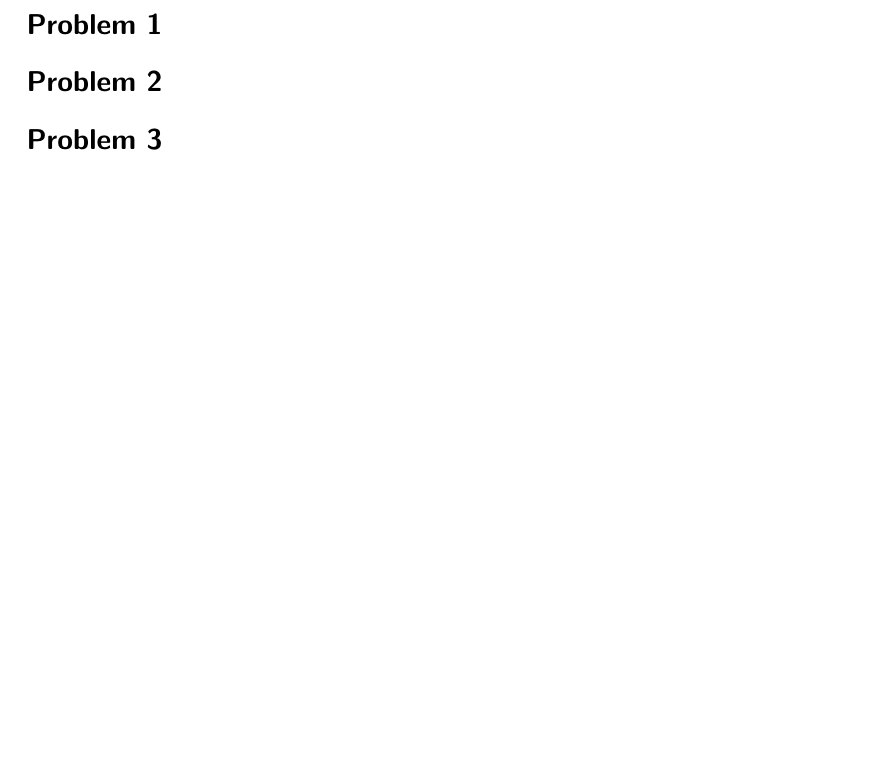
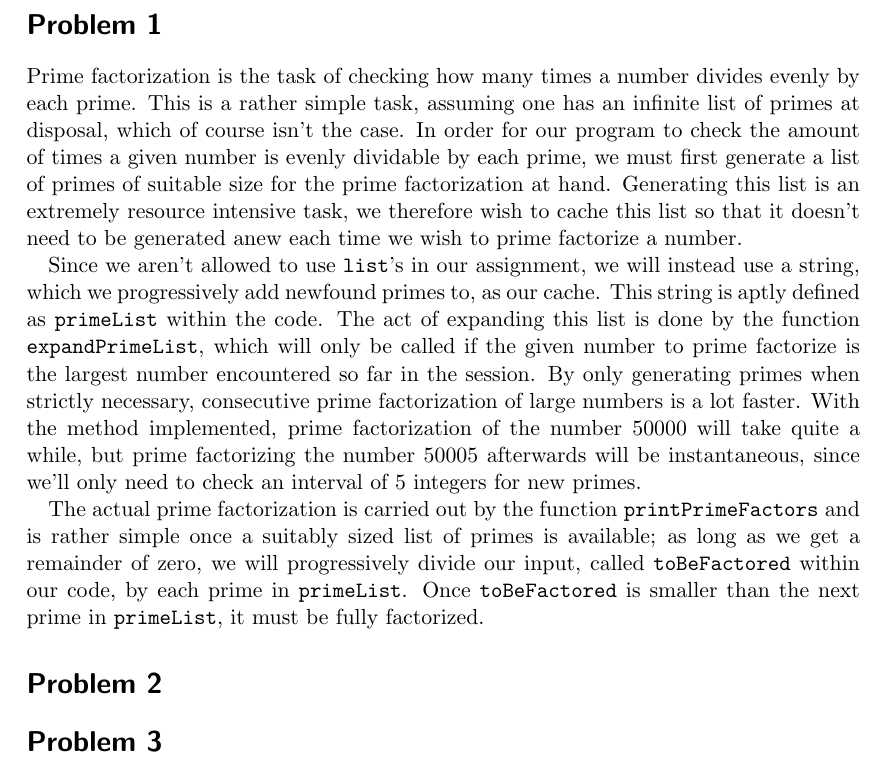
Before and after one commit to Toucanfan/indlprog, a LaTeX document (Aflevering-3/Aflevering-3.tex, which reads Aflevering-3/problem-1.tex): part of page 2 of 2, cut so that both start at the same text, the shorter picture padded with empty space. Compiled offline with pdfLaTeX.

Commit message:
Added text

```diff
--- a/Aflevering-3/problem-1.tex
+++ b/Aflevering-3/problem-1.tex
@@ -1 +1,11 @@
 \section*{Problem 1}
+Prime factorization is the task of checking how many times a number divides evenly by each prime.
+This is a rather simple task, assuming one has an infinite list of primes at disposal, which of course isn't the case.
+In order for our program to check the amount of times a given number is evenly dividable by each prime, we must first generate a list of primes of suitable size for the prime factorization at hand. Generating this list is an extremely resource intensive task, we therefore wish to cache this list so that it doesn't need to be generated anew each time we wish to prime factorize a number.
+
+Since we aren't allowed to use \code{list}'s in our assignment, we will instead use a string, which we progressively add newfound primes to, as our cache. This string is aptly defined as \code{primeList} within the code.
+The act of expanding this list is done by the function \code{expandPrimeList}, which will only be called if the given number to prime factorize is the largest number encountered so far in the session.
+By only generating primes when strictly necessary, consecutive prime factorization of large numbers is a lot faster.
+With the method implemented, prime factorization of the number 50000 will take quite a while, but prime factorizing the number 50005 afterwards will be instantaneous, since we'll only need to check an interval of 5 integers for new primes.
+
+The actual prime factorization is carried out by the function \code{printPrimeFactors} and is rather simple once a suitably sized list of primes is available; as long as we get a remainder of zero, we will progressively divide our input, called \code{toBeFactored} within our code, by each prime in \code{primeList}. Once \code{toBeFactored} is smaller than the next prime in \code{primeList}, it must be fully factorized.
```
